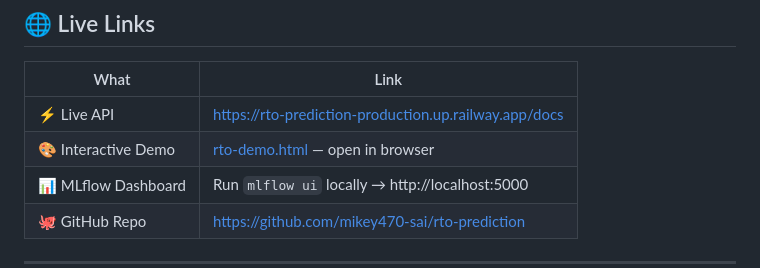
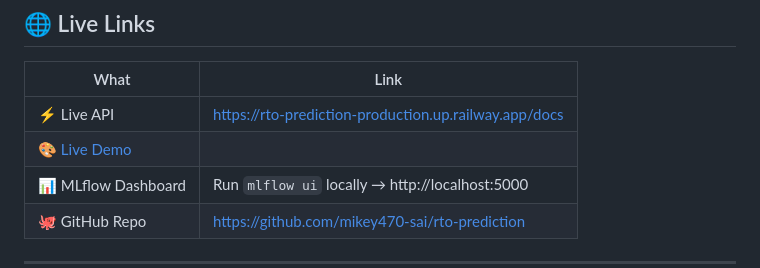
Before and after one commit to mikey470-sai/rto-prediction, a Markdown page: README.md, the part around the change. Rendered like a GitHub page.

Commit message:
feat: add GitHub Pages live demo link

```diff
--- a/README.md
+++ b/README.md
@@ -15,7 +15,7 @@
 | What | Link |
 |------|------|
 | ⚡ Live API | https://rto-prediction-production.up.railway.app/docs |
-| 🎨 Interactive Demo | [rto-demo.html](./rto-demo.html) — open in browser |
+[🎨 Live Demo](https://mikey470-sai.github.io/rto-prediction/rto-demo.html)|
 | 📊 MLflow Dashboard | Run `mlflow ui` locally → http://localhost:5000 |
 | 🐙 GitHub Repo | https://github.com/mikey470-sai/rto-prediction |
 
```
